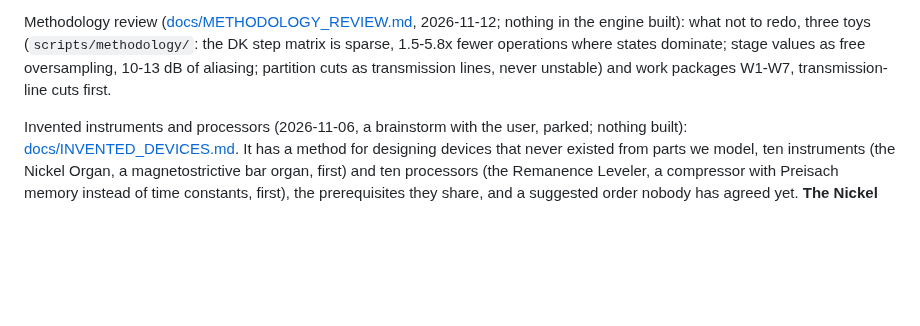
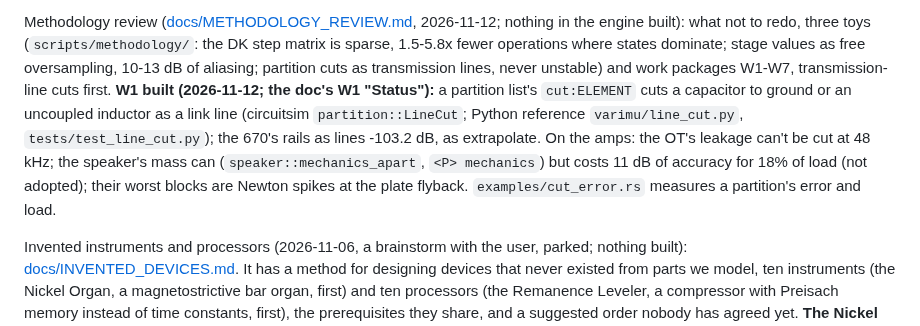
Before and after one commit to markgiroux3141/VST-Experiments, a Markdown page: CLAUDE.md, the part around the change. GitHub-like rendering; blank space fills up the shorter version.

```diff
--- a/CLAUDE.md
+++ b/CLAUDE.md
@@ -168,7 +168,13 @@ Methodology review ([docs/METHODOLOGY_REVIEW.md](docs/METHODOLOGY_REVIEW.md), 20
 in the engine built): what not to redo, three toys (`scripts/methodology/`: the DK step matrix
 is sparse, 1.5-5.8x fewer operations where states dominate; stage values as free oversampling,
 10-13 dB of aliasing; partition cuts as transmission lines, never unstable) and work packages
-W1-W7, transmission-line cuts first.
+W1-W7, transmission-line cuts first. **W1 built (2026-11-12; the doc's W1 "Status"):** a partition
+list's `cut:ELEMENT` cuts a capacitor to ground or an uncoupled inductor as a link line (circuitsim
+`partition::LineCut`; Python reference `varimu/line_cut.py`, `tests/test_line_cut.py`); the 670's
+rails as lines -103.2 dB, as extrapolate. On the amps: the OT's leakage can't be cut at 48 kHz;
+the speaker's mass can (`speaker::mechanics_apart`, `<P> mechanics`) but costs 11 dB of accuracy
+for 18% of load (not adopted); their worst blocks are Newton spikes at the plate flyback.
+`examples/cut_error.rs` measures a partition's error and load.
 
 Invented instruments and processors (2026-11-06, a brainstorm with the user, parked; nothing
 built): [docs/INVENTED_DEVICES.md](docs/INVENTED_DEVICES.md). It has a method for designing
```
Also changed, not shown: docs/METHODOLOGY_REVIEW.md (+64 -0 lines).
